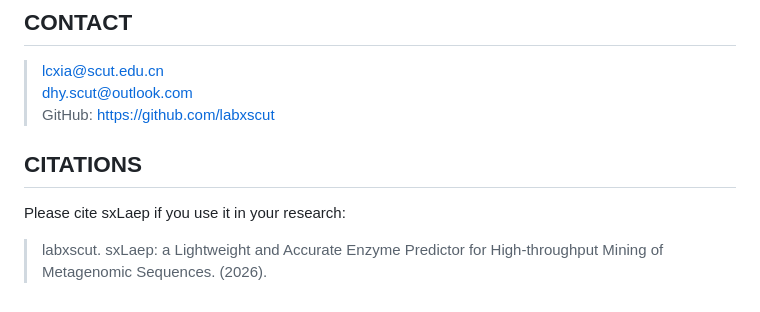
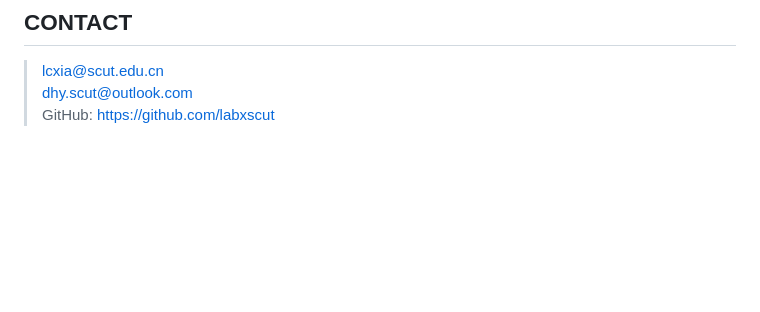
Before and after one commit to labxscut/sxLaep, a Markdown page: README.md, the part around the change. Rendered like a GitHub page; blank space fills up the shorter version.

Commit message:
docs: update README

```diff
--- a/README.md
+++ b/README.md
@@ -315,9 +315,3 @@ sxlaep --input proteins.fasta --output predictions.csv
 > lcxia@scut.edu.cn<br>
 > dhy.scut@outlook.com<br>
 > GitHub: https://github.com/labxscut
-
-## CITATIONS
-
-Please cite sxLaep if you use it in your research:
-
-> labxscut. sxLaep: a Lightweight and Accurate Enzyme Predictor for High-throughput Mining of Metagenomic Sequences. (2026).
```
